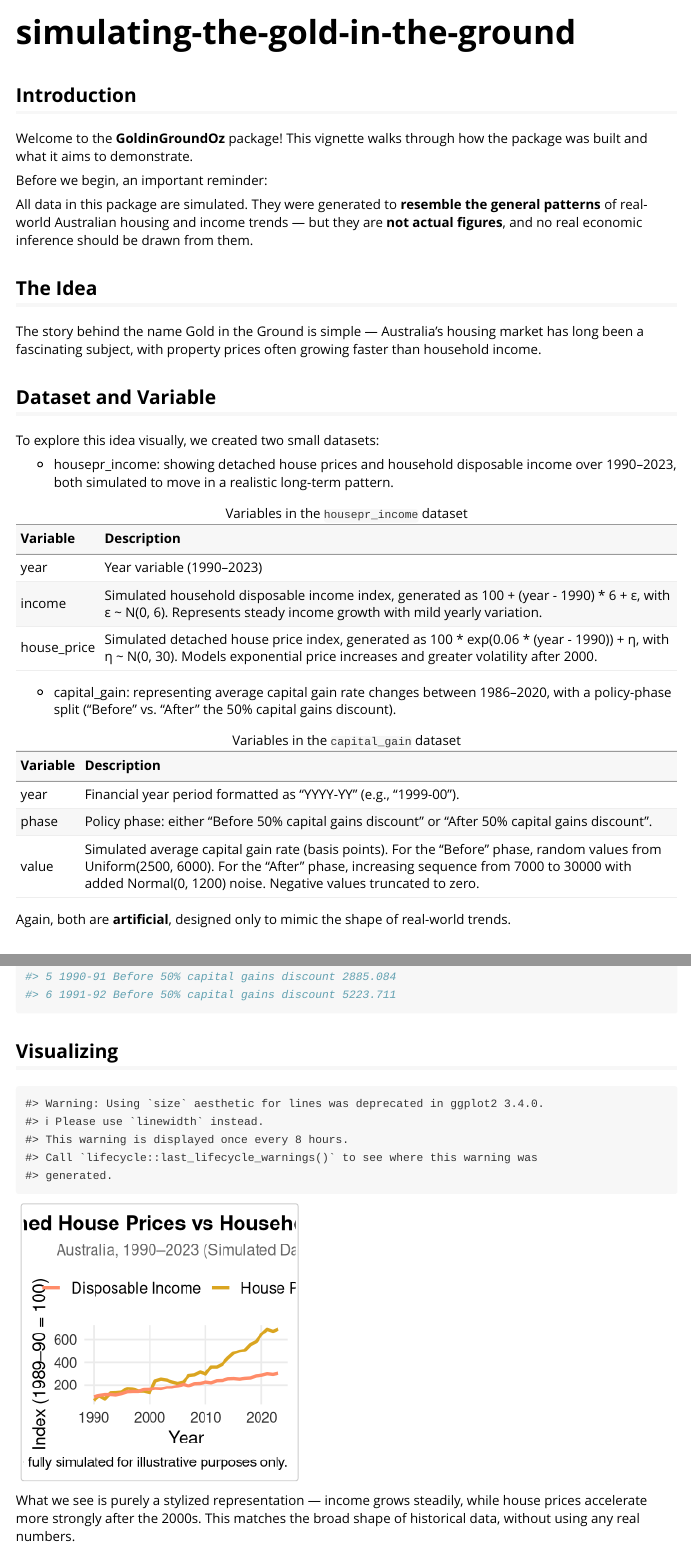
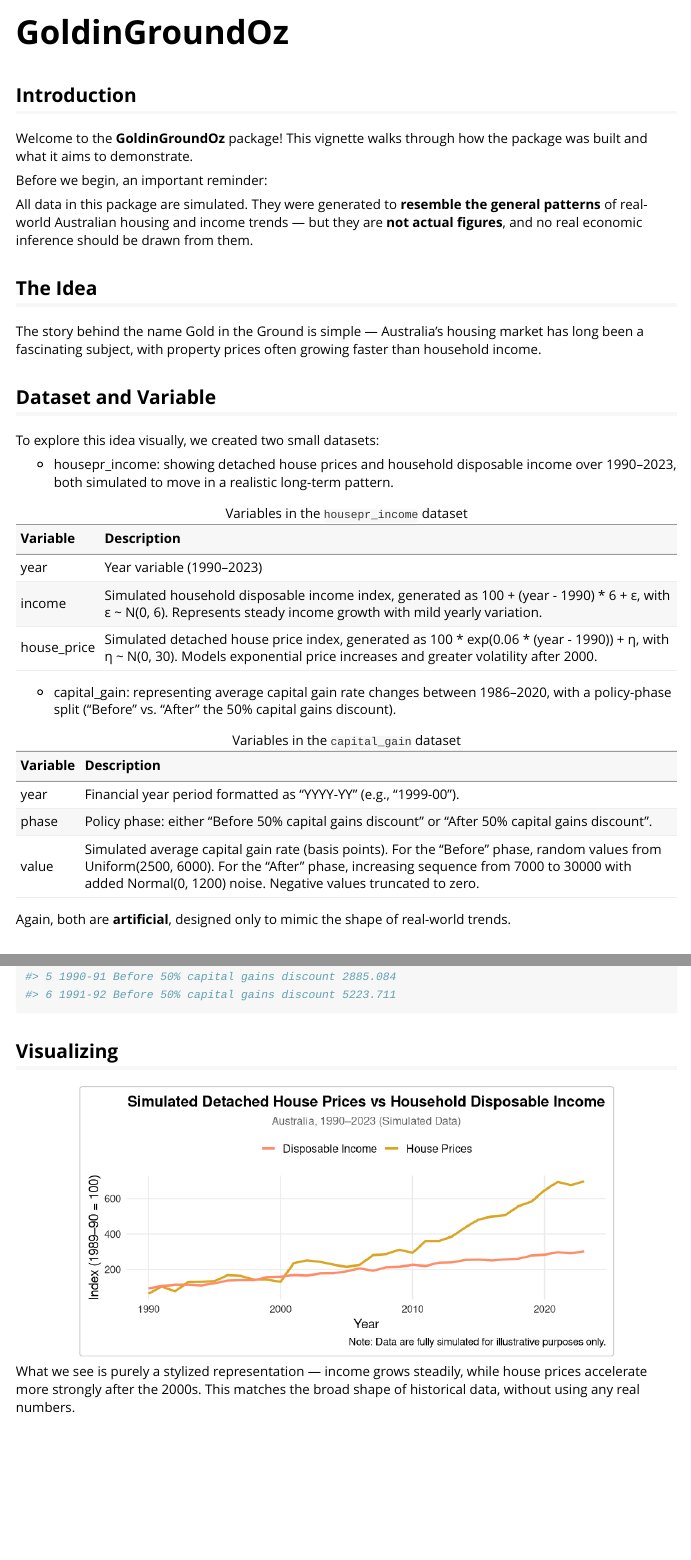
Before and after one commit to ETC5523-2025/assignment-4-packages-and-shiny-apps-Acrea-QwQ, an R Markdown document (vignettes/simulating-the-gold-in-the-ground.Rmd): the page in a window 1100 px wide, from its top, and a second part further down, joined at a grey line. Rendered offline with R 4.5, knitr and Pandoc, with nearby package versions.

Commit message:
Vignette v3: update title and globally adjust plot outputs.

````diff
--- a/vignettes/simulating-the-gold-in-the-ground.Rmd
+++ b/vignettes/simulating-the-gold-in-the-ground.Rmd
@@ -1,5 +1,5 @@
 ---
-title: "simulating-the-gold-in-the-ground"
+title: "GoldinGroundOz"
 output: rmarkdown::html_vignette
 vignette: >
   %\VignetteIndexEntry{simulating-the-gold-in-the-ground}
@@ -10,11 +10,14 @@ vignette: >
 ```{r, include = FALSE}
 knitr::opts_chunk$set(
   collapse = TRUE,
-  comment = "#>"
+  comment = "#>",
+  fig.width = 8,
+  fig.height = 4,
+  out.width = "80%",
+  fig.align = "center"
 )
 
 library(ggplot2)
-
 ```
 
 ## Introduction
@@ -94,7 +96,7 @@ head(capital_gain)
 
 ## Visualizing
 
-```{r}
+```{r message=FALSE, warning=FALSE}
 #| echo: false
 ggplot(housepr_income, aes(x = year)) +
   geom_line(aes(y = house_price, color = "House Prices"), size = 1.2) +
````
Also changed, not shown: vignettes/simulating-the-gold-in-the-ground.Rmd (1 more changed lines).
